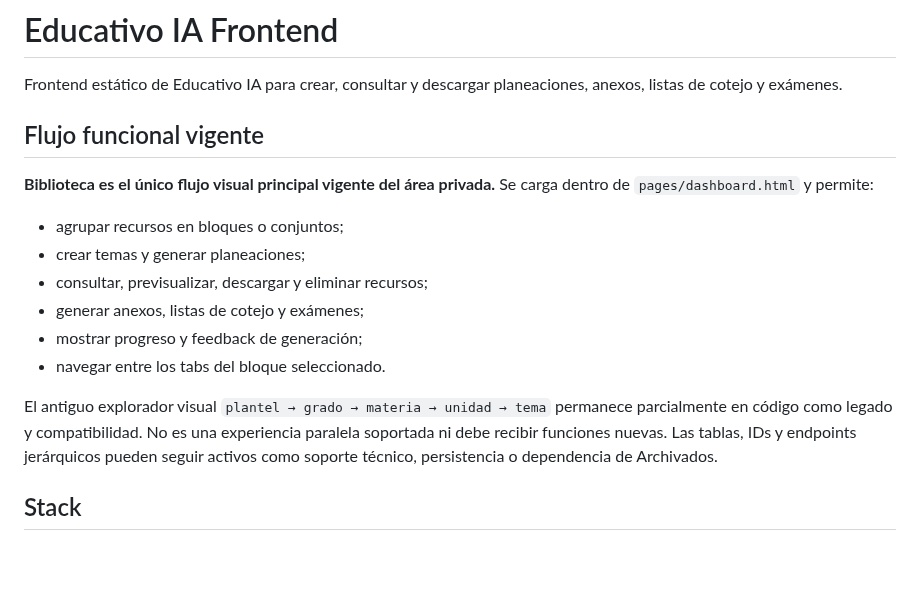
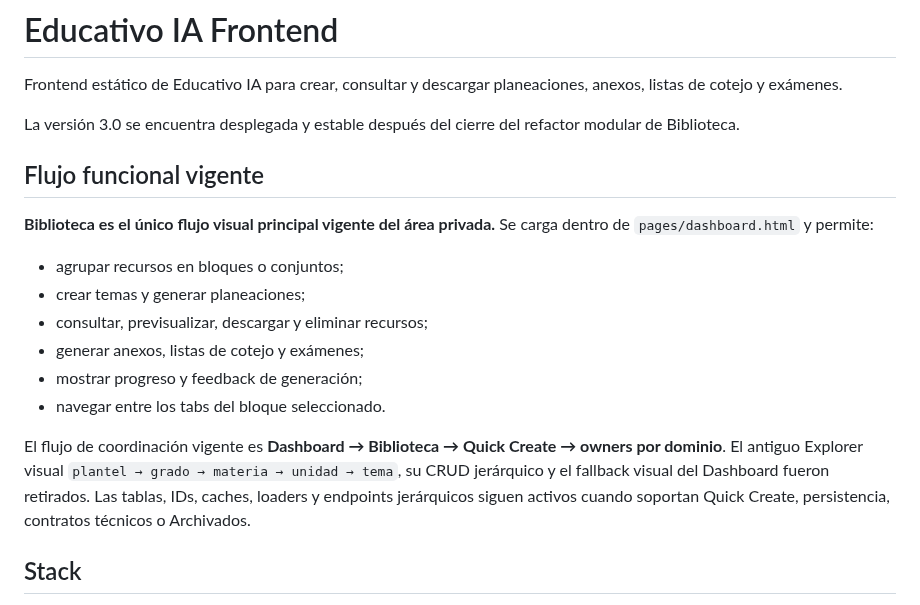
Before and after one commit to RafaelMenchaca/planeacion-docente-ia, a Markdown page: README.md, the part around one of its changes. Rendered like a GitHub page; blank space fills up the shorter version.

```diff
--- a/README.md
+++ b/README.md
@@ -1,6 +1,8 @@
 # Educativo IA Frontend
 
 Frontend estático de Educativo IA para crear, consultar y descargar planeaciones, anexos, listas de cotejo y exámenes.
+
+La versión 3.0 se encuentra desplegada y estable después del cierre del refactor modular de Biblioteca.
 
 ## Flujo funcional vigente
 
@@ -13,7 +15,7 @@ Frontend estático de Educativo IA para crear, consultar y descargar planeacione
 - mostrar progreso y feedback de generación;
 - navegar entre los tabs del bloque seleccionado.
 
-El antiguo explorador visual `plantel → grado → materia → unidad → tema` permanece parcialmente en código como legado y compatibilidad. No es una experiencia paralela soportada ni debe recibir funciones nuevas. Las tablas, IDs y endpoints jerárquicos pueden seguir activos como soporte técnico, persistencia o dependencia de Archivados.
+El flujo de coordinación vigente es **Dashboard → Biblioteca → Quick Create → owners por dominio**. El antiguo Explorer visual `plantel → grado → materia → unidad → tema`, su CRUD jerárquico y el fallback visual del Dashboard fueron retirados. Las tablas, IDs, caches, loaders y endpoints jerárquicos siguen activos cuando soportan Quick Create, persistencia, contratos técnicos o Archivados.
 
 ## Stack
 
```
Also changed, not shown: other parts of README.md (+24 -5 lines), CHANGELOG.md (+39 -0 lines).
